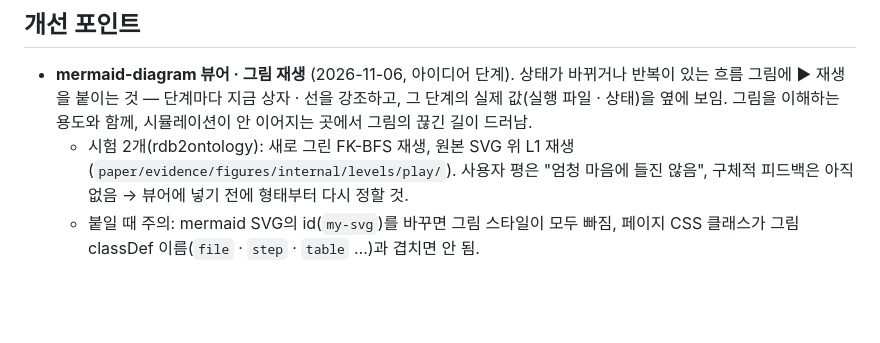
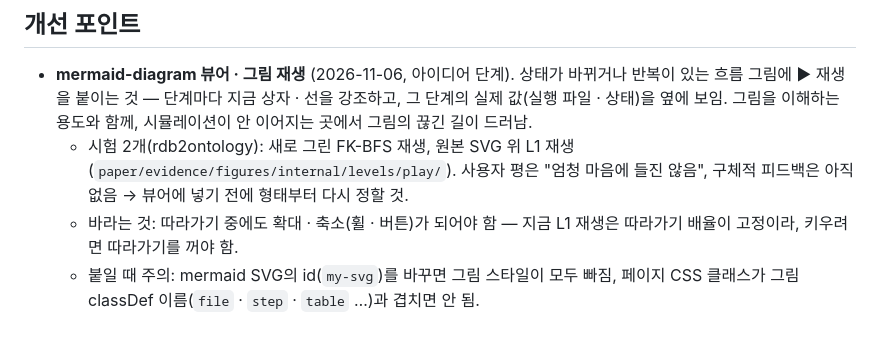
Before and after one commit to acacian-systran/doc-kit, a Markdown page: README.md, the part around the change. Drawn GitHub-style; blank space fills up the shorter version.

Commit message:
README 개선 포인트: 그림 재생 — 따라가기 중 확대 · 축소
Co-Authored-By: Claude Opus 5.5 <noreply@anthropic.com>

```diff
--- a/README.md
+++ b/README.md
@@ -89,4 +89,5 @@ ln -s ~/projects/doc-kit/skills/korean-report-style \
 
 - **mermaid-diagram 뷰어 · 그림 재생** (2026-11-06, 아이디어 단계). 상태가 바뀌거나 반복이 있는 흐름 그림에 ▶ 재생을 붙이는 것 — 단계마다 지금 상자 · 선을 강조하고, 그 단계의 실제 값(실행 파일 · 상태)을 옆에 보임. 그림을 이해하는 용도와 함께, 시뮬레이션이 안 이어지는 곳에서 그림의 끊긴 길이 드러남.
   - 시험 2개(rdb2ontology): 새로 그린 FK-BFS 재생, 원본 SVG 위 L1 재생(`paper/evidence/figures/internal/levels/play/`). 사용자 평은 "엄청 마음에 들진 않음", 구체적 피드백은 아직 없음 → 뷰어에 넣기 전에 형태부터 다시 정할 것.
+  - 바라는 것: 따라가기 중에도 확대 · 축소(휠 · 버튼)가 되어야 함 — 지금 L1 재생은 따라가기 배율이 고정이라, 키우려면 따라가기를 꺼야 함.
   - 붙일 때 주의: mermaid SVG의 id(`my-svg`)를 바꾸면 그림 스타일이 모두 빠짐, 페이지 CSS 클래스가 그림 classDef 이름(`file` · `step` · `table` …)과 겹치면 안 됨.
```
